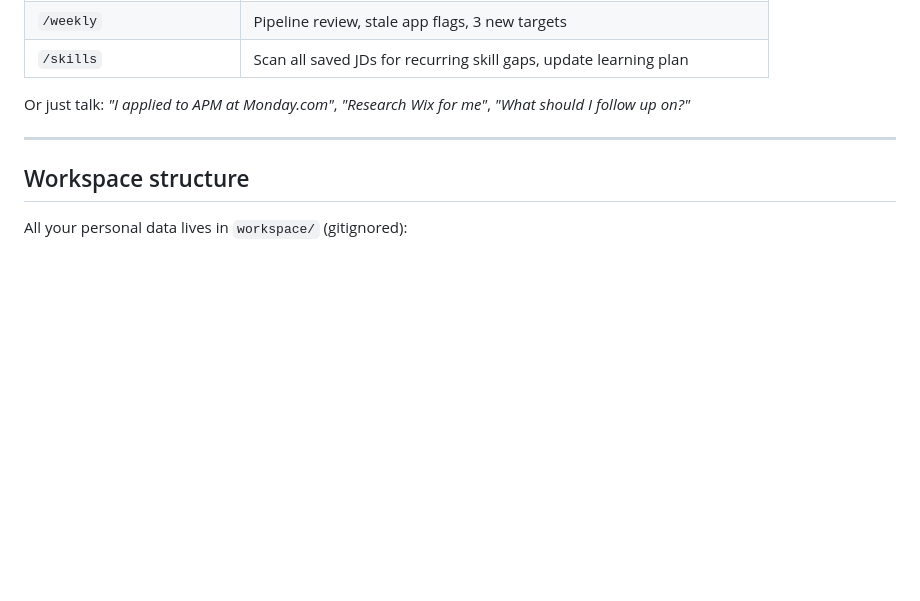
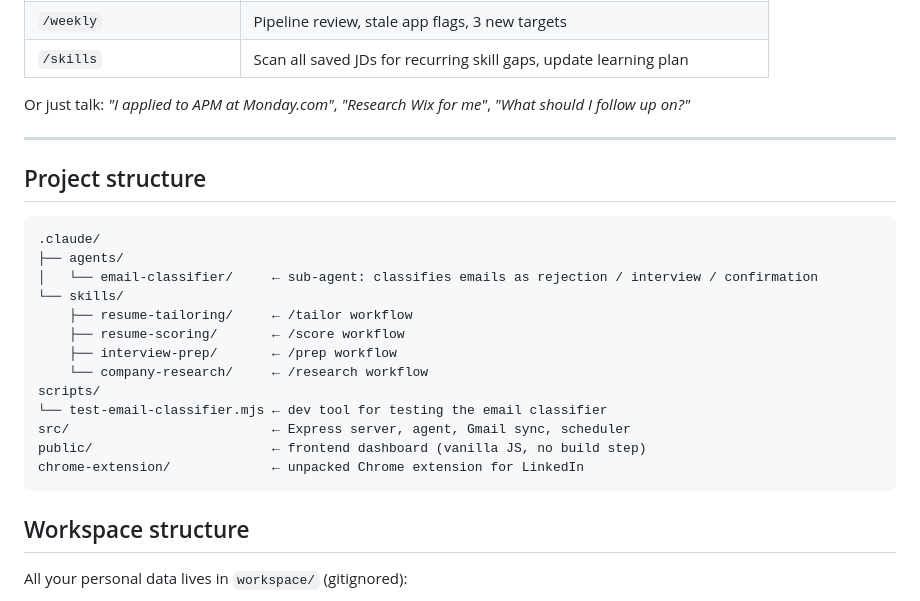
Before and after one commit to NoaCohen-13/job-search-agent, a Markdown page: README.md, the part around the change. GitHub-like rendering; blank space fills up the shorter version.

Commit message:
Add project structure to README so .claude/ folder is visible
Co-Authored-By: Claude Sonnet 4.6 <noreply@anthropic.com>

````diff
--- a/README.md
+++ b/README.md
@@ -91,6 +91,24 @@ Or just talk: *"I applied to APM at Monday.com"*, *"Research Wix for me"*, *"Wha
 
 ---
 
+## Project structure
+
+```
+.claude/
+├── agents/
+│   └── email-classifier/     ← sub-agent: classifies emails as rejection / interview / confirmation
+└── skills/
+    ├── resume-tailoring/     ← /tailor workflow
+    ├── resume-scoring/       ← /score workflow
+    ├── interview-prep/       ← /prep workflow
+    └── company-research/     ← /research workflow
+scripts/
+└── test-email-classifier.mjs ← dev tool for testing the email classifier
+src/                          ← Express server, agent, Gmail sync, scheduler
+public/                       ← frontend dashboard (vanilla JS, no build step)
+chrome-extension/             ← unpacked Chrome extension for LinkedIn
+```
+
 ## Workspace structure
 
 All your personal data lives in `workspace/` (gitignored):
````
